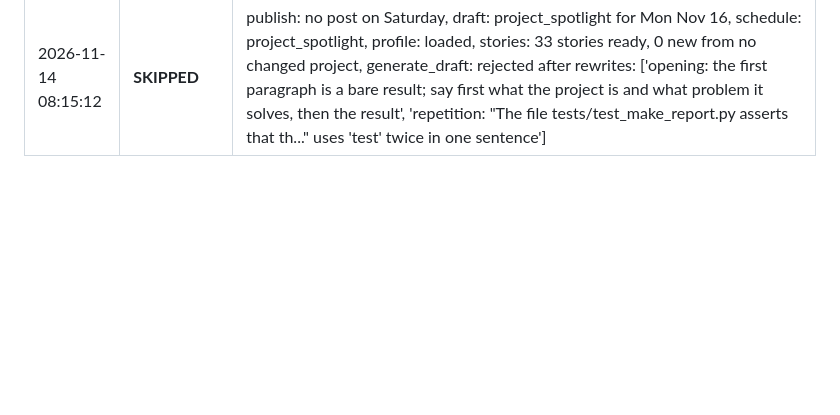
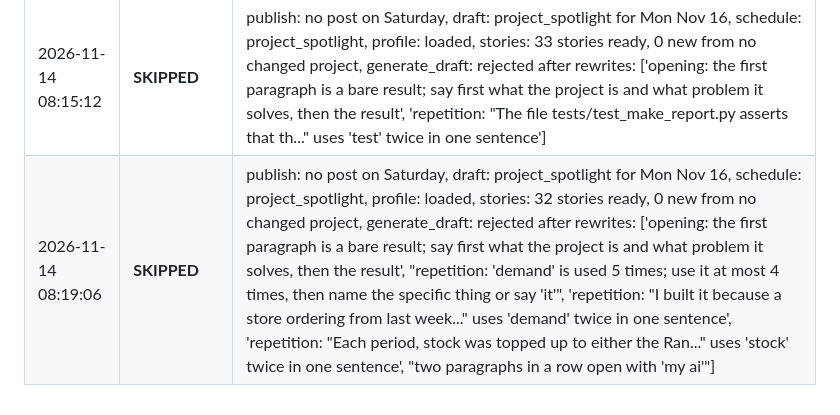
Before and after one commit to Deshraj-Jogiya/curiosync, a Markdown page: run_log.md, the part around the change. Drawn GitHub-style; blank space fills up the shorter version.

Commit message:
chore: update daily execution log [skip ci]

```diff
--- a/run_log.md
+++ b/run_log.md
@@ -223,3 +223,4 @@ Automated execution history of the CurioSync daily publisher.
 | 2026-11-13 20:40:17 | **SKIPPED** | publish: nothing approved for today, draft: decision for Fri Nov 13, schedule: decision, profile: loaded, fetch_news: 15 items, stories: 32 stories ready, 0 new from no changed project, generate_draft: rejected after rewrites: ['length 1718 characters, must be 800-1700', 'closing: the result paragraph is a general claim ("this approach ensures/enables..."); state the concrete result: what someone can now do, or the number the work reached', 'opening: the first paragraph is a bare result; say first what the project is and what problem it solves, then the result', "repetition: 'week' is used 5 times; use it at most 4 times, then name the specific thing or say 'it'", "repetition: 'stock' is used 5 times; use it at most 4 times, then name the specific thing or say 'it'", "repetition: 'unit' is used 5 times; use it at most 4 times, then name the specific thing or say 'it'", 'repetition: "I needed to verify if a demand prediction truly ou..." uses \'demand\' twice in one sentence', 'repetition: "Stock was topped up to either the Random Forest pr..." uses \'stock\' twice in one sentence'] |
 | 2026-11-14 08:09:05 | **SKIPPED** | publish: no post on Saturday, draft: project_spotlight for Mon Nov 16, schedule: project_spotlight, profile: loaded, stories: 34 stories ready, 0 new from no changed project, generate_draft: rejected after rewrites: ['opening: the first paragraph is a bare result; say first what the project is and what problem it solves, then the result', 'repetition: "I built it on simulated data because a sensor that..." uses \'alarm\' twice in one sentence', "two paragraphs in a row open with 'real time'"] |
 | 2026-11-14 08:15:12 | **SKIPPED** | publish: no post on Saturday, draft: project_spotlight for Mon Nov 16, schedule: project_spotlight, profile: loaded, stories: 33 stories ready, 0 new from no changed project, generate_draft: rejected after rewrites: ['opening: the first paragraph is a bare result; say first what the project is and what problem it solves, then the result', 'repetition: "The file tests/test_make_report.py asserts that th..." uses \'test\' twice in one sentence'] |
+| 2026-11-14 08:19:06 | **SKIPPED** | publish: no post on Saturday, draft: project_spotlight for Mon Nov 16, schedule: project_spotlight, profile: loaded, stories: 32 stories ready, 0 new from no changed project, generate_draft: rejected after rewrites: ['opening: the first paragraph is a bare result; say first what the project is and what problem it solves, then the result', "repetition: 'demand' is used 5 times; use it at most 4 times, then name the specific thing or say 'it'", 'repetition: "I built it because a store ordering from last week..." uses \'demand\' twice in one sentence', 'repetition: "Each period, stock was topped up to either the Ran..." uses \'stock\' twice in one sentence', "two paragraphs in a row open with 'my ai'"] |
```
